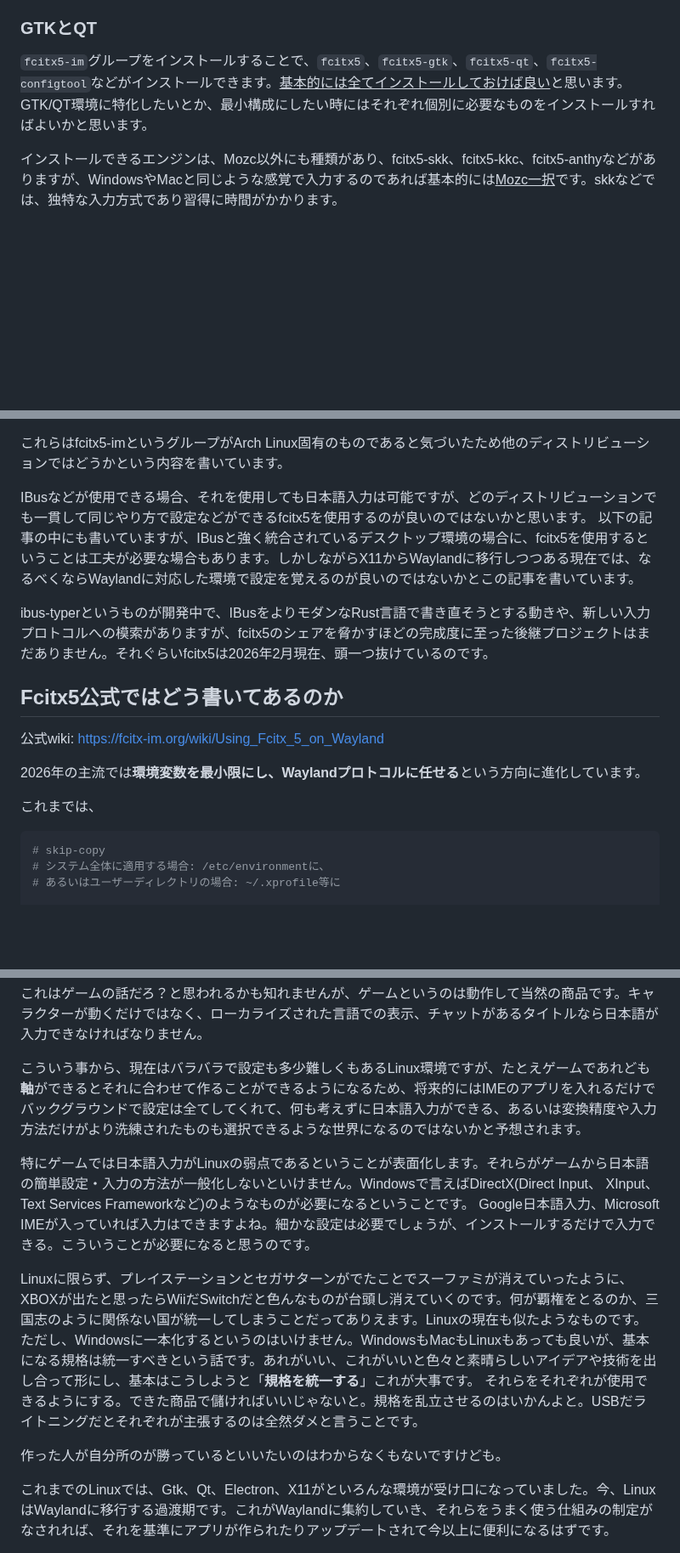
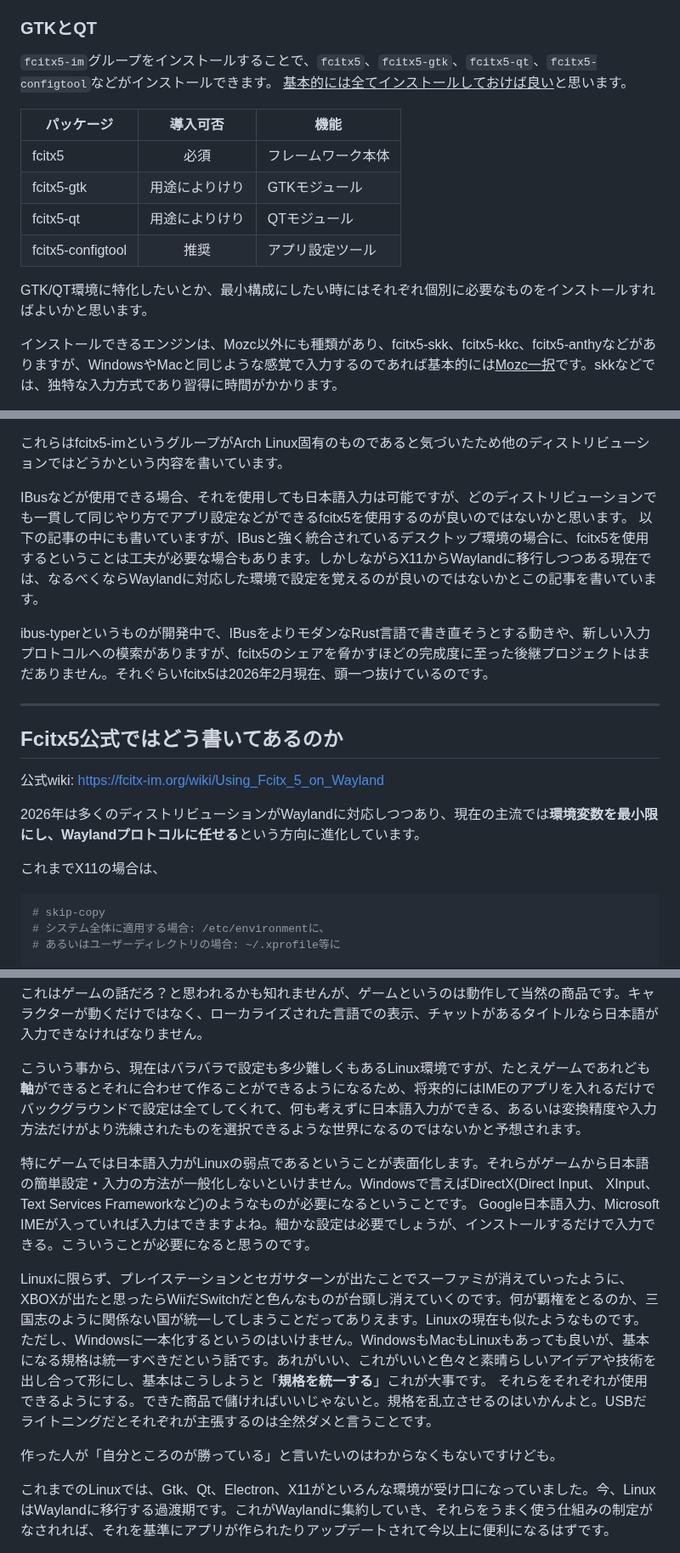
Before and after one commit to hidekichi/BlazeChariot, a Markdown page: src/blog/fcitx5-settings-2026.md, 3 parts joined by grey strips. Shown at 85% size. GitHub-like rendering; blank space fills up the shorter version.

Commit message:
fix & update 2/14 1:30

````diff
--- a/src/blog/fcitx5-settings-2026.md
+++ b/src/blog/fcitx5-settings-2026.md
@@ -27,9 +27,21 @@ fcitx5は、Linuxで日本語を入力するためのもの、つまりはイン
 
 ### GTKとQT
 
-`fcitx5-im`グループをインストールすることで、`fcitx5`、`fcitx5-gtk`、`fcitx5-qt`、`fcitx5-configtool`などがインストールできます。<u>基本的には全てインストールしておけば良い</u>と思います。
+`fcitx5-im`グループをインストールすることで、`fcitx5`、`fcitx5-gtk`、`fcitx5-qt`、`fcitx5-configtool`などがインストールできます。
+<u>基本的には全てインストールしておけば良い</u>と思います。
+
+<div class="table-container">
+
+|パッケージ|導入可否|機能|
+|--------|:---:|----|
+|fcitx5|必須|フレームワーク本体|
+|fcitx5-gtk|用途によりけり|GTKモジュール|
+|fcitx5-qt|用途によりけり|QTモジュール|
+|fcitx5-configtool|推奨|アプリ設定ツール|
+
+</div>
+
 GTK/QT環境に特化したいとか、最小構成にしたい時にはそれぞれ個別に必要なものをインストールすればよいかと思います。
-
 
 インストールできるエンジンは、Mozc以外にも種類があり、fcitx5-skk、fcitx5-kkc、fcitx5-anthyなどがありますが、WindowsやMacと同じような感覚で入力するのであれば基本的には<u>Mozc一択</u>です。skkなどでは、独特な入力方式であり習得に時間がかかります。
 
@@ -102,18 +114,20 @@ sudo zypper install fcitx5 fcitx5-gtk3 fcitx5-qt5 fcitx5-configtool fcitx5-mozc
 
 </div>
 
-IBusなどが使用できる場合、それを使用しても日本語入力は可能ですが、どのディストリビューションでも一貫して同じやり方で設定などができるfcitx5を使用するのが良いのではないかと思います。
+IBusなどが使用できる場合、それを使用しても日本語入力は可能ですが、どのディストリビューションでも一貫して同じやり方でアプリ設定などができるfcitx5を使用するのが良いのではないかと思います。
 以下の記事の中にも書いていますが、IBusと強く統合されているデスクトップ環境の場合に、fcitx5を使用するということは工夫が必要な場合もあります。しかしながらX11からWaylandに移行しつつある現在では、なるべくならWaylandに対応した環境で設定を覚えるのが良いのではないかとこの記事を書いています。
 
 ibus-typerというものが開発中で、IBusをよりモダンなRust言語で書き直そうとする動きや、新しい入力プロトコルへの模索がありますが、fcitx5のシェアを脅かすほどの完成度に至った後継プロジェクトはまだありません。それぐらいfcitx5は2026年2月現在、頭一つ抜けているのです。
+
+----
 
 ## Fcitx5公式ではどう書いてあるのか
 
 公式wiki: [https://fcitx-im.org/wiki/Using_Fcitx_5_on_Wayland](https://fcitx-im.org/wiki/Using_Fcitx_5_on_Wayland)
 
-2026年の主流では**環境変数を最小限にし、Waylandプロトコルに任せる**という方向に進化しています。
+2026年は多くのディストリビューションがWaylandに対応しつつあり、現在の主流では**環境変数を最小限にし、Waylandプロトコルに任せる**という方向に進化しています。
 
-これまでは、
+これまでX11の場合は、
 ```ini
 # skip-copy
 # システム全体に適用する場合: /etc/environmentに、
@@ -343,16 +359,16 @@ IBusが強力に統合されているディストリビューション（特にG
 
 これはゲームの話だろ？と思われるかも知れませんが、ゲームというのは動作して当然の商品です。キャラクターが動くだけではなく、ローカライズされた言語での表示、チャットがあるタイトルなら日本語が入力できなければなりません。
 
-こういう事から、現在はバラバラで設定も多少難しくもあるLinux環境ですが、たとえゲームであれども**軸**ができるとそれに合わせて作ることができるようになるため、将来的にはIMEのアプリを入れるだけでバックグラウンドで設定は全てしてくれて、何も考えずに日本語入力ができる、あるいは変換精度や入力方法だけがより洗練されたものも選択できるような世界になるのではないかと予想されます。
+こういう事から、現在はバラバラで設定も多少難しくもあるLinux環境ですが、たとえゲームであれども**軸**ができるとそれに合わせて作ることができるようになるため、将来的にはIMEのアプリを入れるだけでバックグラウンドで設定は全てしてくれて、何も考えずに日本語入力ができる、あるいは変換精度や入力方法だけがより洗練されたものを選択できるような世界になるのではないかと予想されます。
 
 特にゲームでは日本語入力がLinuxの弱点であるということが表面化します。それらがゲームから日本語の簡単設定・入力の方法が一般化しないといけません。Windowsで言えばDirectX(Direct Input、 XInput、 Text Services Frameworkなど)のようなものが必要になるということです。
 Google日本語入力、Microsoft IMEが入っていれば入力はできますよね。細かな設定は必要でしょうが、インストールするだけで入力できる。こういうことが必要になると思うのです。
 
-Linuxに限らず、プレイステーションとセガサターンがでたことでスーファミが消えていったように、XBOXが出たと思ったらWiiだSwitchだと色んなものが台頭し消えていくのです。何が覇権をとるのか、三国志のように関係ない国が統一してしまうことだってありえます。Linuxの現在も似たようなものです。
-ただし、Windowsに一本化するというのはいけません。WindowsもMacもLinuxもあっても良いが、基本になる規格は統一すべきという話です。あれがいい、これがいいと色々と素晴らしいアイデアや技術を出し合って形にし、基本はこうしようと「**規格を統一する**」これが大事です。
+Linuxに限らず、プレイステーションとセガサターンが出たことでスーファミが消えていったように、XBOXが出たと思ったらWiiだSwitchだと色んなものが台頭し消えていくのです。何が覇権をとるのか、三国志のように関係ない国が統一してしまうことだってありえます。Linuxの現在も似たようなものです。
+ただし、Windowsに一本化するというのはいけません。WindowsもMacもLinuxもあっても良いが、基本になる規格は統一すべきだという話です。あれがいい、これがいいと色々と素晴らしいアイデアや技術を出し合って形にし、基本はこうしようと「**規格を統一する**」これが大事です。
 それらをそれぞれが使用できるようにする。できた商品で儲ければいいじゃないと。規格を乱立させるのはいかんよと。USBだライトニングだとそれぞれが主張するのは全然ダメと言うことです。
 
-作った人が自分所のが勝っているといいたいのはわからなくもないですけども。
+作った人が「自分ところのが勝っている」と言いたいのはわからなくもないですけども。
 
 これまでのLinuxでは、Gtk、Qt、Electron、X11がといろんな環境が受け口になっていました。今、LinuxはWaylandに移行する過渡期です。これがWaylandに集約していき、それらをうまく使う仕組みの制定がなされれば、それを基準にアプリが作られたりアップデートされて今以上に便利になるはずです。
 
````
Also changed, not shown: other parts of src/blog/fcitx5-settings-2026.md (+11 -9 lines).
